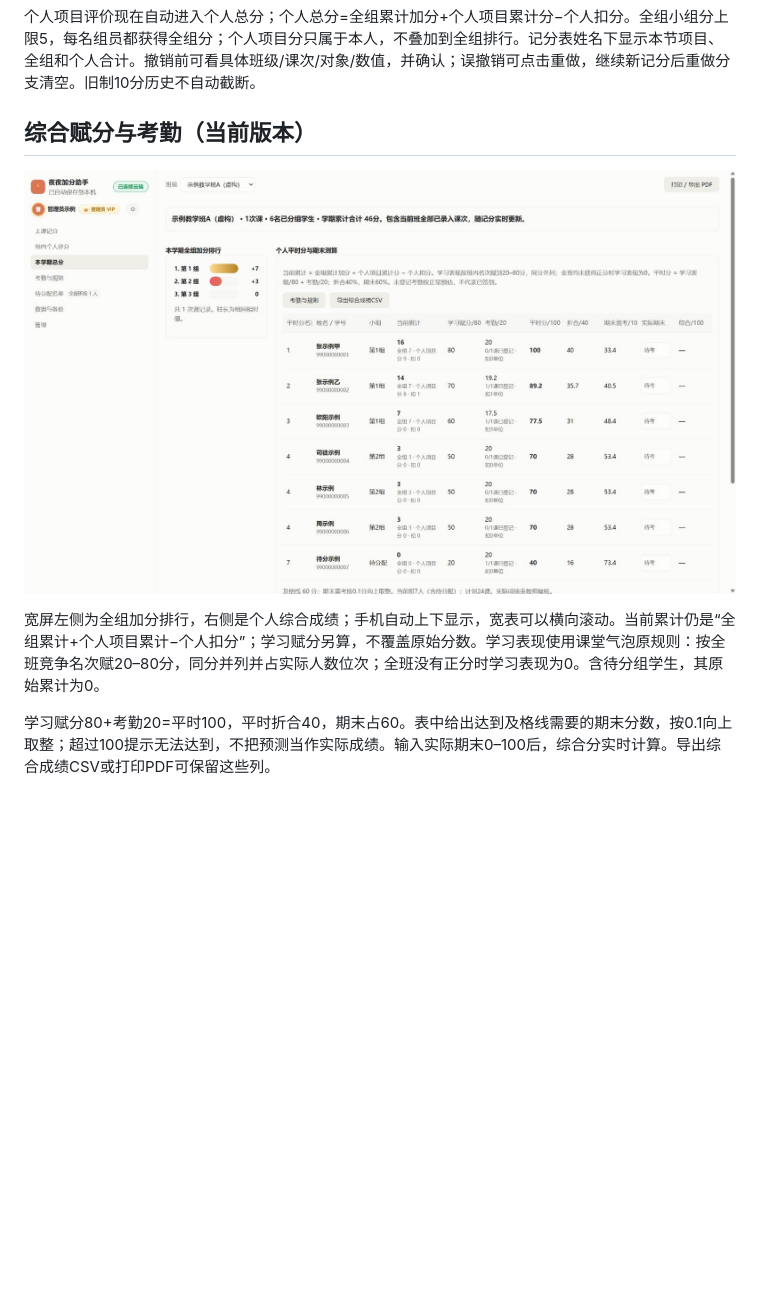
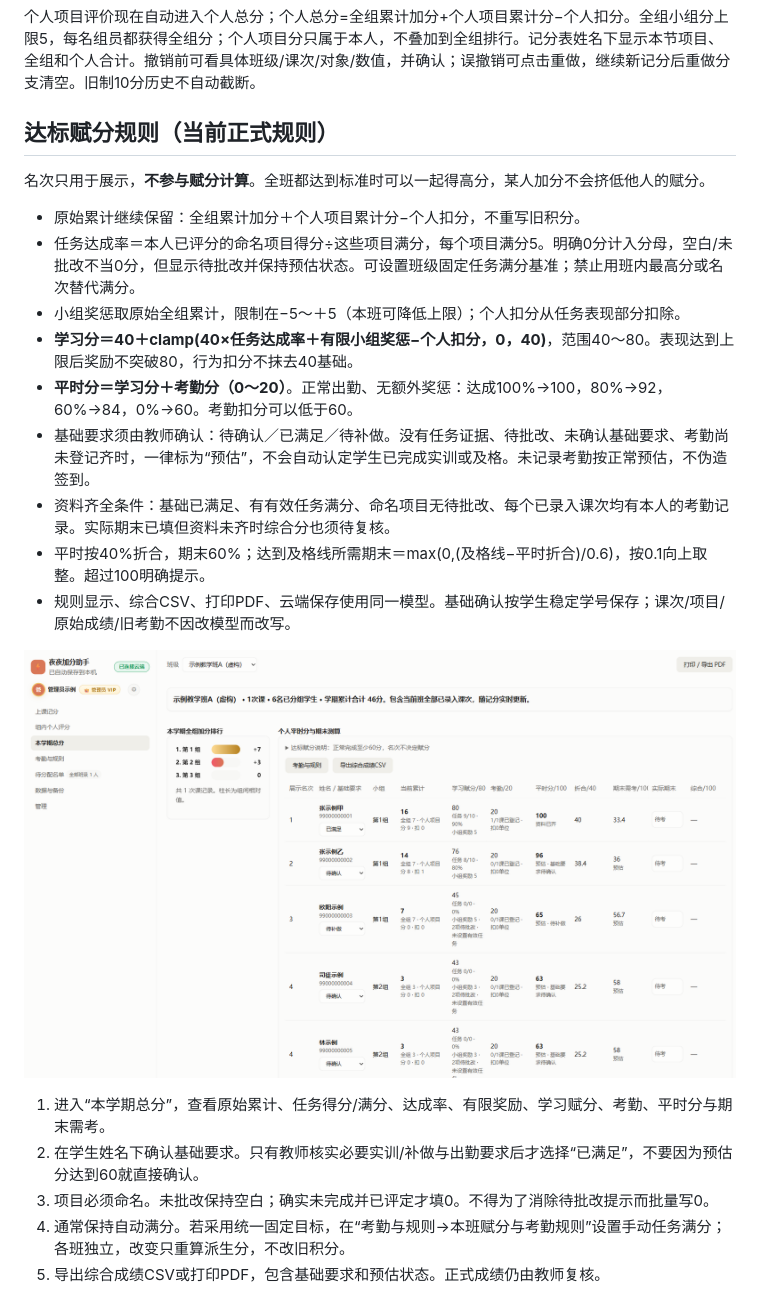
Before and after one commit to zcq19991029/jiafenxitong, a Markdown page: docs/使用指南.md, the part around the change printed below. Rendered like a GitHub page; pictures changed too: docs/screenshots/08-rankings.png; blank space fills up the shorter version.

```diff
--- a/docs/使用指南.md
+++ b/docs/使用指南.md
@@ -219,13 +219,27 @@
 ## 计分更新（2026-10-17，覆盖上文旧公式）
 个人项目评价现在自动进入个人总分；个人总分=全组累计加分+个人项目累计分−个人扣分。全组小组分上限5，每名组员都获得全组分；个人项目分只属于本人，不叠加到全组排行。记分表姓名下显示本节项目、全组和个人合计。撤销前可看具体班级/课次/对象/数值，并确认；误撤销可点击重做，继续新记分后重做分支清空。旧制10分历史不自动截断。
 
-## 综合赋分与考勤（当前版本）
+## 达标赋分规则（当前正式规则）
 
-![左右排行与综合成绩](screenshots/08-rankings.png)
+名次只用于展示，**不参与赋分计算**。全班都达到标准时可以一起得高分，某人加分不会挤低他人的赋分。
 
-宽屏左侧为全组加分排行，右侧是个人综合成绩；手机自动上下显示，宽表可以横向滚动。当前累计仍是“全组累计+个人项目累计−个人扣分”；学习赋分另算，不覆盖原始分数。学习表现使用课堂气泡原规则：按全班竞争名次赋20–80分，同分并列并占实际人数位次；全班没有正分时学习表现为0。含待分组学生，其原始累计为0。
+- 原始累计继续保留：全组累计加分＋个人项目累计分−个人扣分，不重写旧积分。
+- 任务达成率＝本人已评分的命名项目得分÷这些项目满分，每个项目满分5。明确0分计入分母，空白/未批改不当0分，但显示待批改并保持预估状态。可设置班级固定任务满分基准；禁止用班内最高分或名次替代满分。
+- 小组奖惩取原始全组累计，限制在−5～＋5（本班可降低上限）；个人扣分从任务表现部分扣除。
+- **学习分＝40＋clamp(40×任务达成率＋有限小组奖惩−个人扣分，0，40)**，范围40～80。表现达到上限后奖励不突破80，行为扣分不抹去40基础。
+- **平时分＝学习分＋考勤分（0～20）**。正常出勤、无额外奖惩：达成100%→100，80%→92，60%→84，0%→60。考勤扣分可以低于60。
+- 基础要求须由教师确认：待确认／已满足／待补做。没有任务证据、待批改、未确认基础要求、考勤尚未登记齐时，一律标为“预估”，不会自动认定学生已完成实训或及格。未记录考勤按正常预估，不伪造签到。
+- 资料齐全条件：基础已满足、有有效任务满分、命名项目无待批改、每个已录入课次均有本人的考勤记录。实际期末已填但资料未齐时综合分也须待复核。
+- 平时按40%折合，期末60%；达到及格线所需期末＝max(0,(及格线−平时折合)/0.6)，按0.1向上取整。超过100明确提示。
+- 规则显示、综合CSV、打印PDF、云端保存使用同一模型。基础确认按学生稳定学号保存；课次/项目/原始成绩/旧考勤不因改模型而改写。
 
-学习赋分80+考勤20=平时100，平时折合40，期末占60。表中给出达到及格线需要的期末分数，按0.1向上取整；超过100提示无法达到，不把预测当作实际成绩。输入实际期末0–100后，综合分实时计算。导出综合成绩CSV或打印PDF可保留这些列。
+![达标赋分与平时分](screenshots/08-rankings.png)
+
+1. 进入“本学期总分”，查看原始累计、任务得分/满分、达成率、有限奖励、学习赋分、考勤、平时分与期末需考。
+2. 在学生姓名下确认基础要求。只有教师核实必要实训/补做与出勤要求后才选择“已满足”，不要因为预估分达到60就直接确认。
+3. 项目必须命名。未批改保持空白；确实未完成并已评定才填0。不得为了消除待批改提示而批量写0。
+4. 通常保持自动满分。若采用统一固定目标，在“考勤与规则→本班赋分与考勤规则”设置手动任务满分；各班独立，改变只重算派生分，不改旧积分。
+5. 导出综合成绩CSV或打印PDF，包含基础要求和预估状态。正式成绩仍由教师复核。
 
 ![考勤与规则](screenshots/15-attendance.png)
 
```
Also changed, not shown: other parts of docs/使用指南.md (+1 -5 lines), README.md (+14 -8 lines), 项目交接.md (+10 -0 lines), 5 other files.
